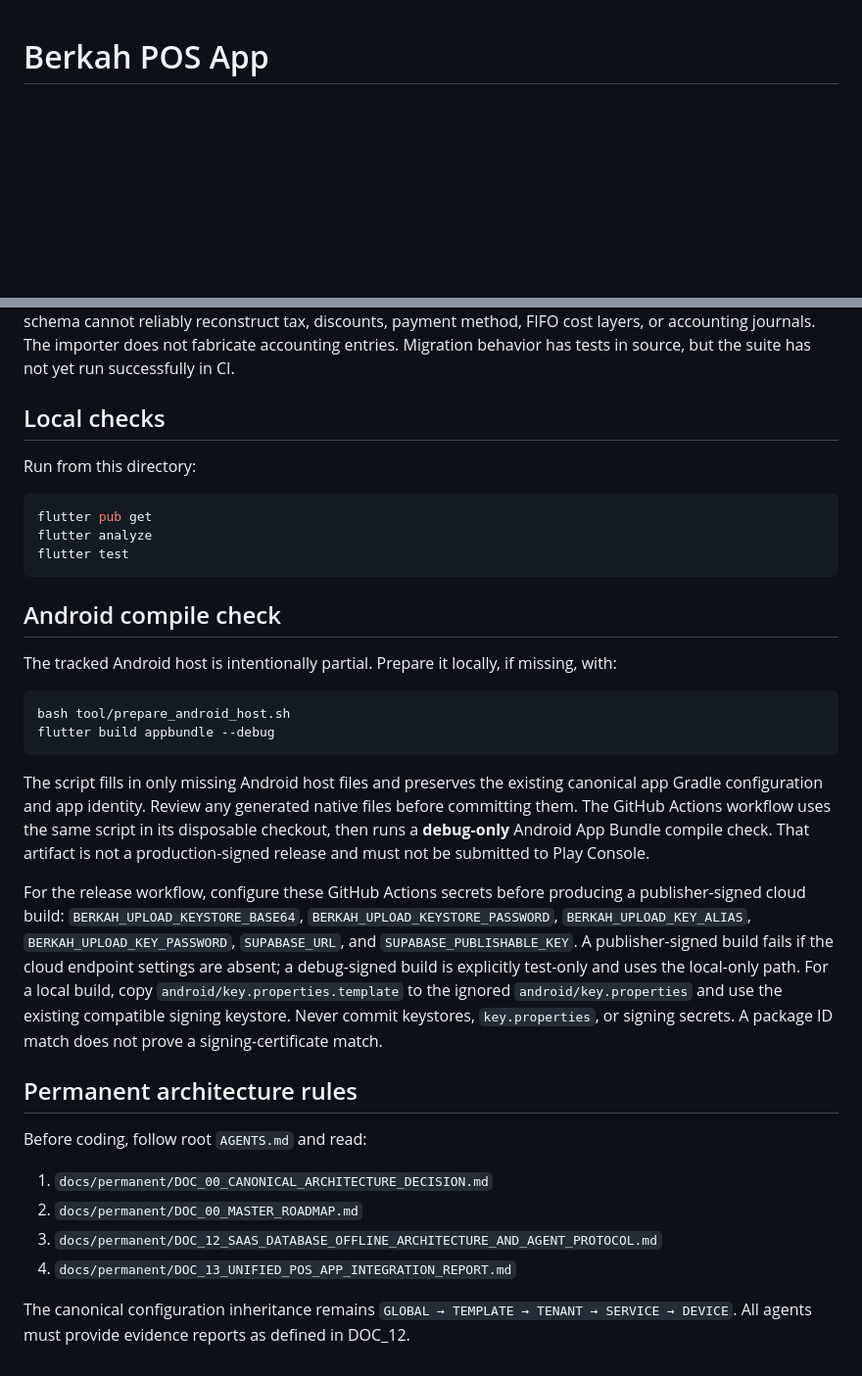
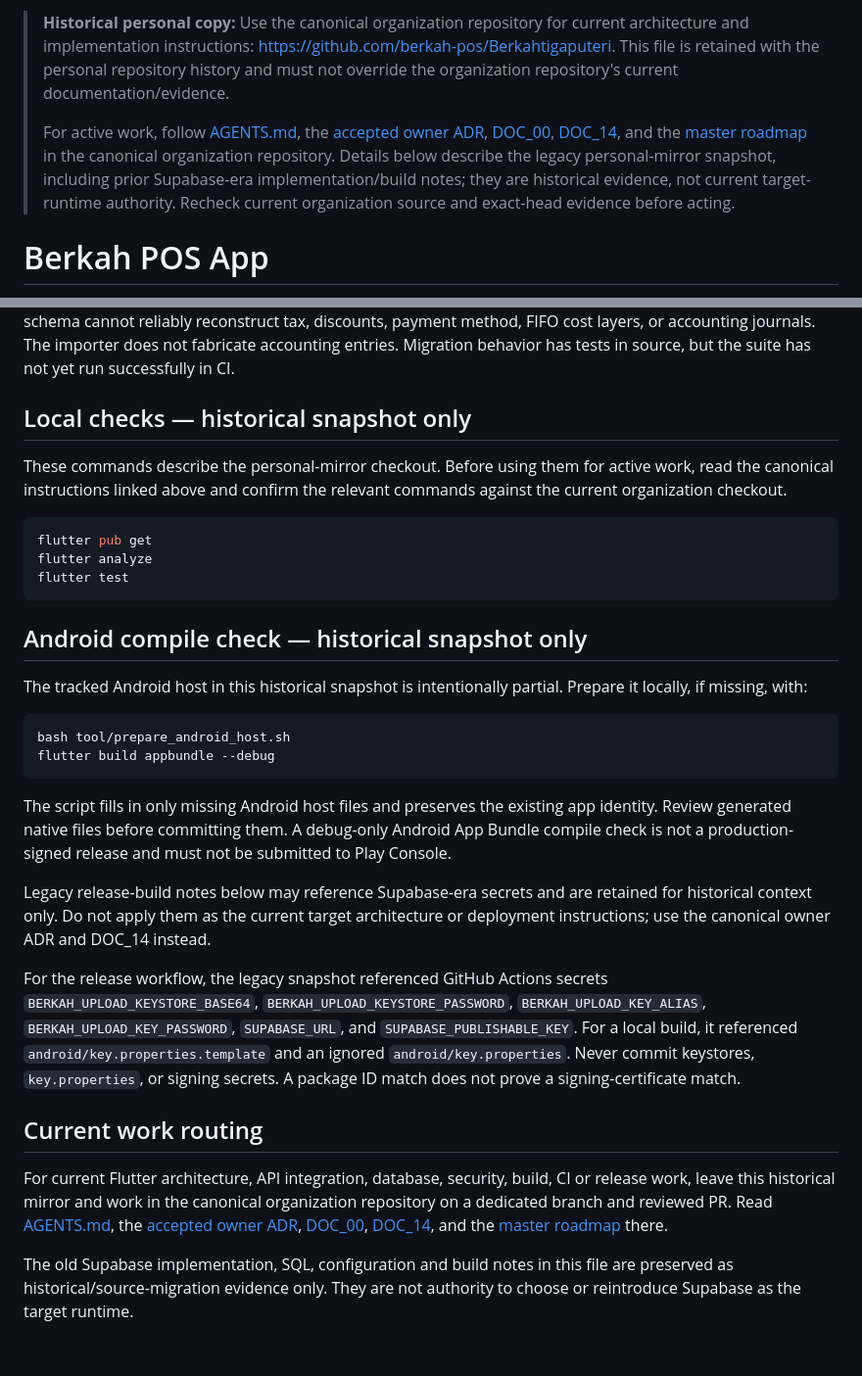
Before and after one commit to Andisatriawan/Berkahtigaputeri, a Markdown page: pos-app/README.md, 2 parts joined by grey strips. Shown at 98% size. GitHub-like rendering; blank space fills up the shorter version.

Commit message:
docs: consolidate canonical redirect in pos-app/README.md

````diff
--- a/pos-app/README.md
+++ b/pos-app/README.md
@@ -1,3 +1,7 @@
+> **Historical personal copy:** Use the canonical organization repository for current architecture and implementation instructions: https://github.com/berkah-pos/Berkahtigaputeri. This file is retained with the personal repository history and must not override the organization repository's current documentation/evidence.
+>
+> For active work, follow [AGENTS.md](https://github.com/berkah-pos/Berkahtigaputeri/blob/main/AGENTS.md), the [accepted owner ADR](https://github.com/berkah-pos/Berkahtigaputeri/blob/main/docs/permanent/ADR-2026-10-17-OWNER-KVM2-LARAVEL-POSTGRESQL-NO-SUPABASE.md), [DOC_00](https://github.com/berkah-pos/Berkahtigaputeri/blob/main/docs/permanent/DOC_00_CANONICAL_ARCHITECTURE_DECISION.md), [DOC_14](https://github.com/berkah-pos/Berkahtigaputeri/blob/main/docs/permanent/DOC_14_KVM2_ISOLATED_TENANT_ARCHITECTURE.md), and the [master roadmap](https://github.com/berkah-pos/Berkahtigaputeri/blob/main/docs/permanent/DOC_00_MASTER_ROADMAP.md) in the canonical organization repository. Details below describe the legacy personal-mirror snapshot, including prior Supabase-era implementation/build notes; they are historical evidence, not current target-runtime authority. Recheck current organization source and exact-head evidence before acting.
+
 # Berkah POS App
 
 **Canonical Flutter client** for Berkah Tiga Puteri POS. The project combines the everyday trial POS screens with the modular local inventory, checkout, accounting, and Supabase configuration layers under `pos-app/`.
@@ -30,9 +34,9 @@ The unified Android package is set to the existing trial application ID `id.co.b
 
 On startup, the app attempts a one-time, non-destructive import from the existing trial database `berkah_pos.db` into `berkahtigaputeri_pos.db`. The original database file is not deleted. Legacy products enter the current catalogue with stock zero and require explicit tax/data review before checkout. Old stock quantities are stored in a review archive until the owner performs physical stock reconciliation and records proper opening lots/costs. Trial sales and sale lines remain in clearly labeled legacy archive tables because the old schema cannot reliably reconstruct tax, discounts, payment method, FIFO cost layers, or accounting journals. The importer does not fabricate accounting entries. Migration behavior has tests in source, but the suite has not yet run successfully in CI.
 
-## Local checks
+## Local checks — historical snapshot only
 
-Run from this directory:
+These commands describe the personal-mirror checkout. Before using them for active work, read the canonical instructions linked above and confirm the relevant commands against the current organization checkout.
 
 ```sh
 flutter pub get
@@ -40,26 +44,23 @@ flutter analyze
 flutter test
 ```
 
-## Android compile check
+## Android compile check — historical snapshot only
 
-The tracked Android host is intentionally partial. Prepare it locally, if missing, with:
+The tracked Android host in this historical snapshot is intentionally partial. Prepare it locally, if missing, with:
 
 ```sh
 bash tool/prepare_android_host.sh
 flutter build appbundle --debug
 ```
 
-The script fills in only missing Android host files and preserves the existing canonical app Gradle configuration and app identity. Review any generated native files before committing them. The GitHub Actions workflow uses the same script in its disposable checkout, then runs a **debug-only** Android App Bundle compile check. That artifact is not a production-signed release and must not be submitted to Play Console.
+The script fills in only missing Android host files and preserves the existing app identity. Review generated native files before committing them. A debug-only Android App Bundle compile check is not a production-signed release and must not be submitted to Play Console.
 
-For the release workflow, configure these GitHub Actions secrets before producing a publisher-signed cloud build: `BERKAH_UPLOAD_KEYSTORE_BASE64`, `BERKAH_UPLOAD_KEYSTORE_PASSWORD`, `BERKAH_UPLOAD_KEY_ALIAS`, `BERKAH_UPLOAD_KEY_PASSWORD`, `SUPABASE_URL`, and `SUPABASE_PUBLISHABLE_KEY`. A publisher-signed build fails if the cloud endpoint settings are absent; a debug-signed build is explicitly test-only and uses the local-only path. For a local build, copy `android/key.properties.template` to the ignored `android/key.properties` and use the existing compatible signing keystore. Never commit keystores, `key.properties`, or signing secrets. A package ID match does not prove a signing-certificate match.
+Legacy release-build notes below may reference Supabase-era secrets and are retained for historical context only. Do not apply them as the current target architecture or deployment instructions; use the canonical owner ADR and DOC_14 instead.
 
-## Permanent architecture rules
+For the release workflow, the legacy snapshot referenced GitHub Actions secrets `BERKAH_UPLOAD_KEYSTORE_BASE64`, `BERKAH_UPLOAD_KEYSTORE_PASSWORD`, `BERKAH_UPLOAD_KEY_ALIAS`, `BERKAH_UPLOAD_KEY_PASSWORD`, `SUPABASE_URL`, and `SUPABASE_PUBLISHABLE_KEY`. For a local build, it referenced `android/key.properties.template` and an ignored `android/key.properties`. Never commit keystores, `key.properties`, or signing secrets. A package ID match does not prove a signing-certificate match.
 
-Before coding, follow root `AGENTS.md` and read:
+## Current work routing
 
-1. `docs/permanent/DOC_00_CANONICAL_ARCHITECTURE_DECISION.md`
-2. `docs/permanent/DOC_00_MASTER_ROADMAP.md`
-3. `docs/permanent/DOC_12_SAAS_DATABASE_OFFLINE_ARCHITECTURE_AND_AGENT_PROTOCOL.md`
-4. `docs/permanent/DOC_13_UNIFIED_POS_APP_INTEGRATION_REPORT.md`
+For current Flutter architecture, API integration, database, security, build, CI or release work, leave this historical mirror and work in the canonical organization repository on a dedicated branch and reviewed PR. Read [AGENTS.md](https://github.com/berkah-pos/Berkahtigaputeri/blob/main/AGENTS.md), the [accepted owner ADR](https://github.com/berkah-pos/Berkahtigaputeri/blob/main/docs/permanent/ADR-2026-10-17-OWNER-KVM2-LARAVEL-POSTGRESQL-NO-SUPABASE.md), [DOC_00](https://github.com/berkah-pos/Berkahtigaputeri/blob/main/docs/permanent/DOC_00_CANONICAL_ARCHITECTURE_DECISION.md), [DOC_14](https://github.com/berkah-pos/Berkahtigaputeri/blob/main/docs/permanent/DOC_14_KVM2_ISOLATED_TENANT_ARCHITECTURE.md), and the [master roadmap](https://github.com/berkah-pos/Berkahtigaputeri/blob/main/docs/permanent/DOC_00_MASTER_ROADMAP.md) there.
 
-The canonical configuration inheritance remains `GLOBAL → TEMPLATE → TENANT → SERVICE → DEVICE`. All agents must provide evidence reports as defined in DOC_12.
+The old Supabase implementation, SQL, configuration and build notes in this file are preserved as historical/source-migration evidence only. They are not authority to choose or reintroduce Supabase as the target runtime.
````
